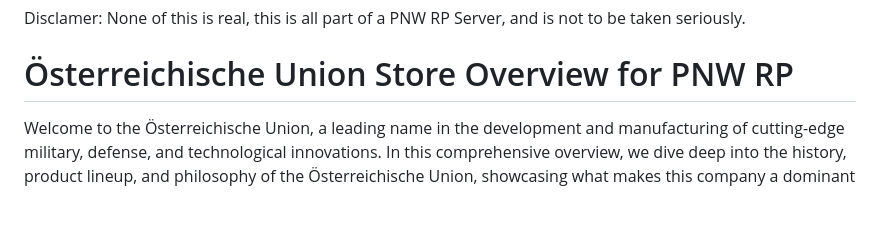
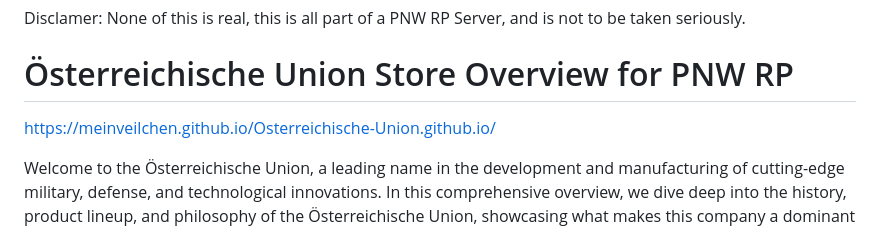
Before and after one commit to VioletteTran/Osterreichische-Union, a Markdown page: README.md, the part around the change. Drawn GitHub-style; blank space fills up the shorter version.

```diff
--- a/README.md
+++ b/README.md
@@ -1,5 +1,6 @@
 Disclamer: None of this is real, this is all part of a PNW RP Server, and is not to be taken seriously.
 # Österreichische Union Store Overview for PNW RP
+https://meinveilchen.github.io/Osterreichische-Union.github.io/
 
 Welcome to the Österreichische Union, a leading name in the development and manufacturing of cutting-edge military, defense, and technological innovations. In this comprehensive overview, we dive deep into the history, product lineup, and philosophy of the Österreichische Union, showcasing what makes this company a dominant force in the world of modern warfare and advanced technology solutions. This store is designed to cater to the needs of military organizations, private defense contractors, and governments around the world, ensuring that they have access to reliable, high-performance equipment that exceeds expectations and meets the demands of the future battlefield.
 
```
